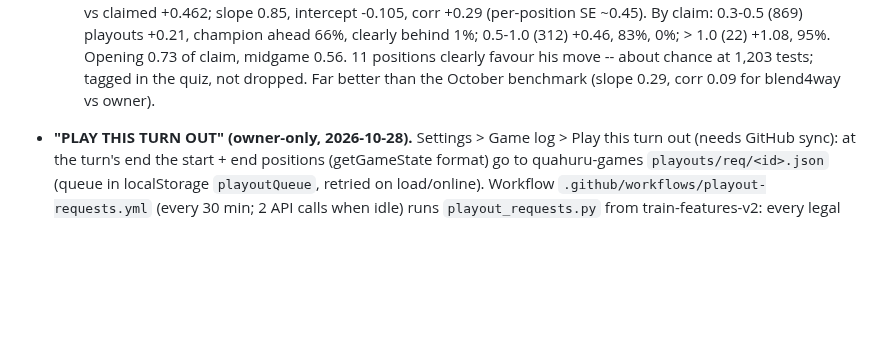
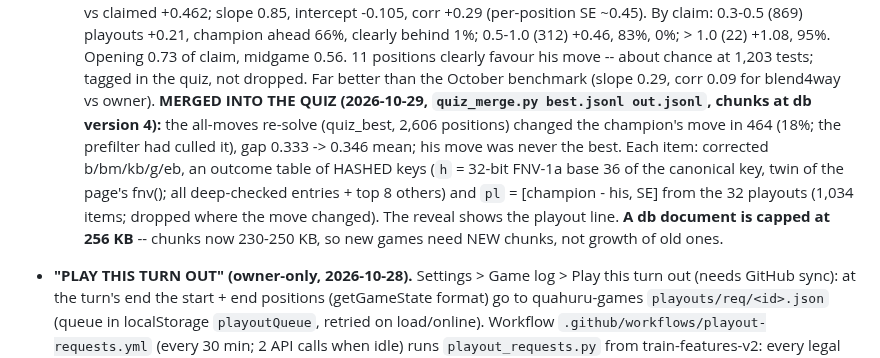
Before and after one commit to tomrecht/boardgame_koyeb, a Markdown page: CLAUDE.md, the part around the change. Drawn GitHub-style; blank space fills up the shorter version.

Commit message:
CLAUDE.md: quiz merge (re-solve + playouts), db doc cap
Co-Authored-By: Claude Opus 5.5 <noreply@anthropic.com>

```diff
--- a/CLAUDE.md
+++ b/CLAUDE.md
@@ -713,6 +713,15 @@ with it in mind.** Assessment and the concrete implications:
   Opening 0.73 of claim, midgame 0.56. 11 positions clearly favour his move --
   about chance at 1,203 tests; tagged in the quiz, not dropped. Far better than
   the October benchmark (slope 0.29, corr 0.09 for blend4way vs owner).
+  **MERGED INTO THE QUIZ (2026-10-29, `quiz_merge.py best.jsonl out.jsonl`, chunks
+  at db version 4):** the all-moves re-solve (quiz_best, 2,606 positions) changed
+  the champion's move in 464 (18%; the prefilter had culled it), gap 0.333 -> 0.346
+  mean; his move was never the best. Each item: corrected b/bm/kb/g/eb, an outcome
+  table of HASHED keys (`h` = 32-bit FNV-1a base 36 of the canonical key, twin of
+  the page's fnv(); all deep-checked entries + top 8 others) and `pl` = [champion -
+  his, SE] from the 32 playouts (1,034 items; dropped where the move changed). The
+  reveal shows the playout line. **A db document is capped at 256 KB** -- chunks
+  now 230-250 KB, so new games need NEW chunks, not growth of old ones.
 - **"PLAY THIS TURN OUT" (owner-only, 2026-10-28).** Settings > Game log > Play this
   turn out (needs GitHub sync): at the turn's end the start + end positions
   (getGameState format) go to quahuru-games `playouts/req/<id>.json` (queue in
```
